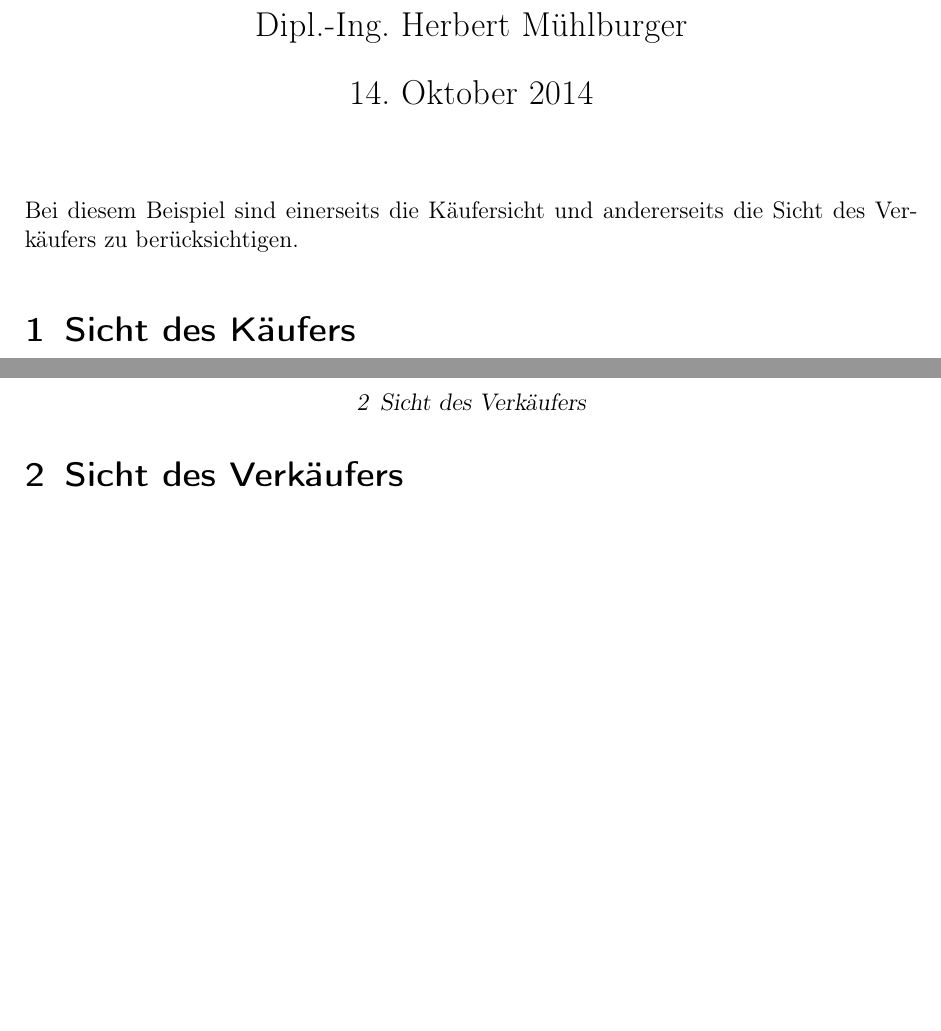
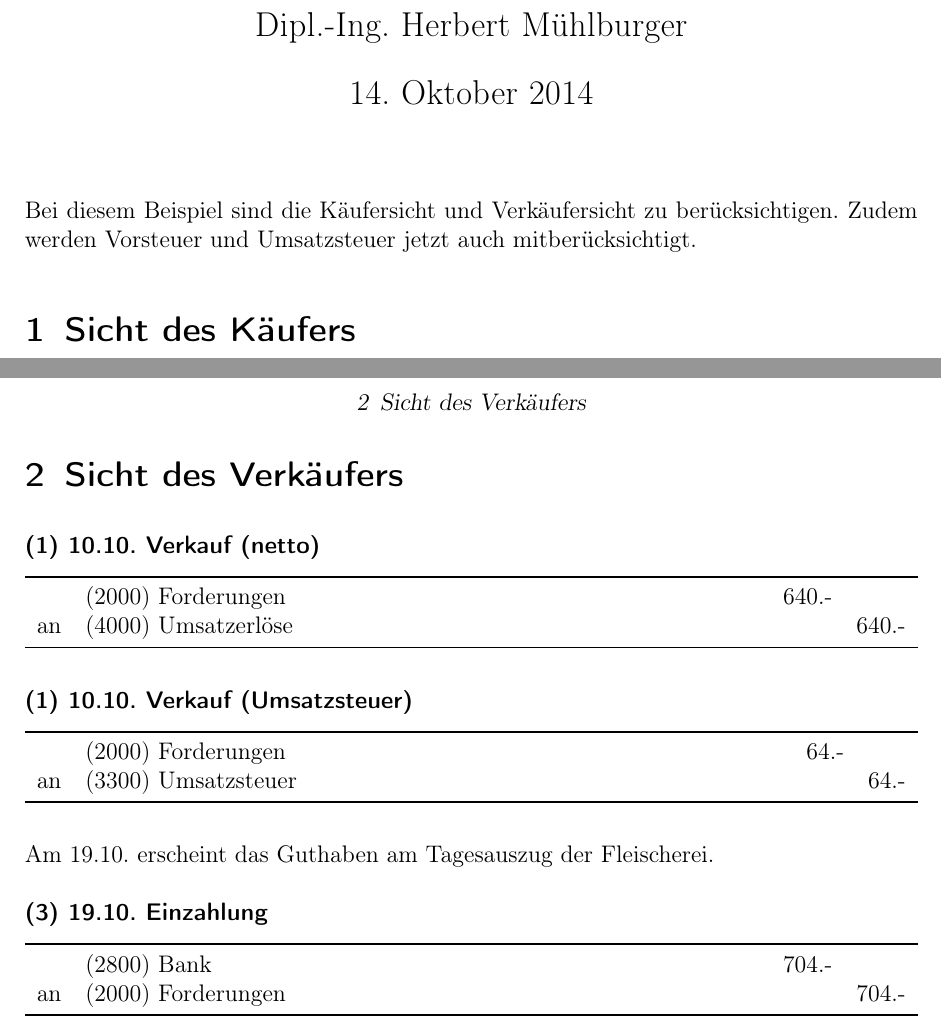
Before and after one commit to muehlburger/bubi, a LaTeX document (Beispiel-6/BuBi-Handout-Beispiel-5-Loesung.tex): two parts of pages 1 and 2 of 2, joined at a grey line, cut so that both start at the same text, the shorter picture padded with empty space. Compiled offline with pdfLaTeX; an older LaTeX class or package is replaced by its successor.

Commit message:
* Beispiel 5 updated

```diff
--- a/Beispiel-6/BuBi-Handout-Beispiel-5-Loesung.tex
+++ b/Beispiel-6/BuBi-Handout-Beispiel-5-Loesung.tex
@@ -10,11 +10,12 @@
 \pagestyle{scrheadings}
 
 \begin{document}
+
 \title{Beispiel 6: Beschaffung und Absatz}
 \author{Dipl.-Ing. Herbert Mühlburger}
 \maketitle
 
-Bei diesem Beispiel sind einerseits die Käufersicht und andererseits die Sicht des Verkäufers zu berücksichtigen.
+Bei diesem Beispiel sind die Käufersicht und Verkäufersicht zu berücksichtigen. Zudem werden Vorsteuer und Umsatzsteuer jetzt auch mitberücksichtigt.
 
 \section{Sicht des Käufers}
 
@@ -65,4 +66,36 @@ Die Bezahlung erfolgt, wie im Beispiel angegeben am 17.10.:
 
 \section{Sicht des Verkäufers}
 
+\minisec{(1) 10.10. Verkauf (netto)}
+\begin{center}
+	\begin{tabularx}{\textwidth}{rXrr}
+		\toprule
+		& (2000) Forderungen & 640.- &\\
+		an & (4000) Umsatzerlöse & & 640.- \\
+		\bottomrule
+	\end{tabularx}
+\end{center}
+
+\minisec{(1) 10.10. Verkauf (Umsatzsteuer)}
+\begin{center}
+	\begin{tabularx}{\textwidth}{rXrr}
+		\toprule
+		& (2000) Forderungen & 64.- &\\
+		an & (3300) Umsatzsteuer & & 64.-\\
+		\bottomrule
+	\end{tabularx}
+\end{center}
+
+Am 19.10. erscheint das Guthaben am Tagesauszug der Fleischerei.
+
+\minisec{(3) 19.10. Einzahlung}
+\begin{center}
+	\begin{tabularx}{\textwidth}{rXrr}
+		\toprule
+		& (2800) Bank & 704.- &\\
+		an & (2000) Forderungen & & 704.- \\
+		\bottomrule
+	\end{tabularx}
+\end{center}
+
 \end{document}
```
Also changed, not shown: Beispiel-6/BuBi-Handout-Beispiel-5-Loesung.pdf.
